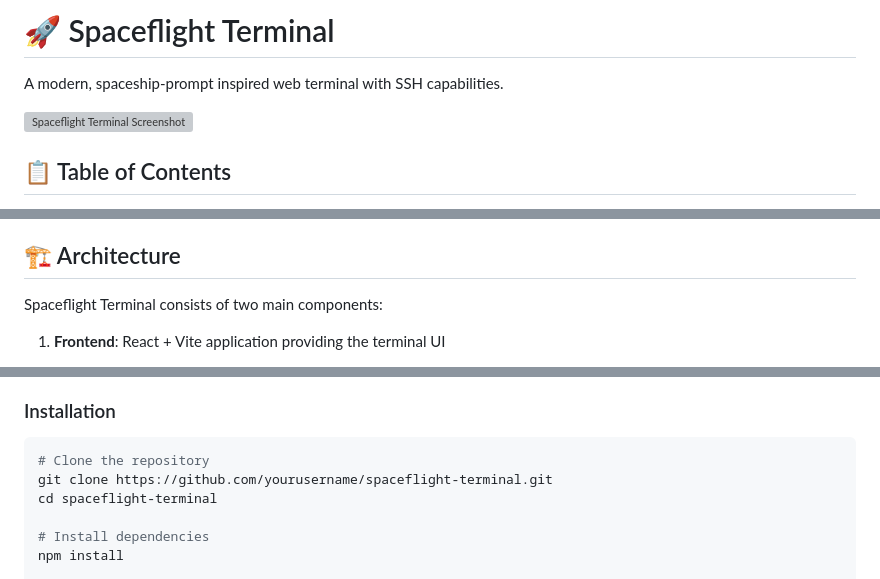
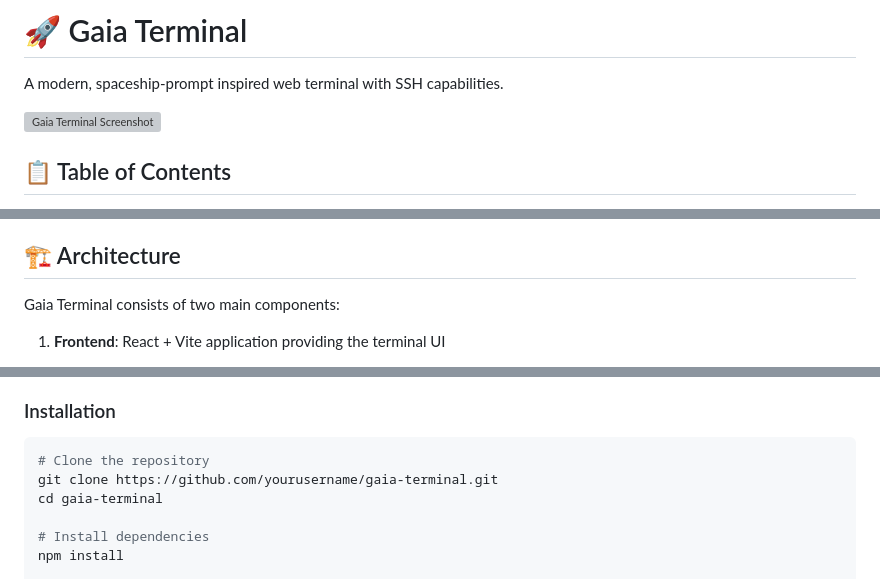
Before and after one commit to pascaldisse/gaia-terminal, a Markdown page: README.md, 3 parts joined by grey strips. Drawn GitHub-style; grey boxes are pictures that could not be loaded.

Commit message:
Rename project to Gaia Terminal in documentation
Updated README.md to consistently use "Gaia Terminal" instead of "Spaceflight Terminal" throughout the documentation to match the project's actual name.

🤖 Generated with [Claude Code](https://claude.ai/code)
Co-Authored-By: Claude <noreply@anthropic.com>

````diff
--- a/README.md
+++ b/README.md
@@ -1,8 +1,8 @@
-# 🚀 Spaceflight Terminal
+# 🚀 Gaia Terminal
 
 A modern, spaceship-prompt inspired web terminal with SSH capabilities.
 
-![Spaceflight Terminal Screenshot](https://github.com/spaceship-prompt/spaceship-prompt/raw/master/preview.gif)
+![Gaia Terminal Screenshot](https://github.com/spaceship-prompt/spaceship-prompt/raw/master/preview.gif)
 
 ## 📋 Table of Contents
 
@@ -34,7 +34,7 @@ A modern, spaceship-prompt inspired web terminal with SSH capabilities.
 
 ## 🏗️ Architecture
 
-Spaceflight Terminal consists of two main components:
+Gaia Terminal consists of two main components:
 
 1. **Frontend**: React + Vite application providing the terminal UI
    - Uses xterm.js for terminal emulation
@@ -154,8 +154,8 @@ You can customize various aspects of the terminal through the settings panel:
 
 ```bash
 # Clone the repository
-git clone https://github.com/yourusername/spaceflight-terminal.git
-cd spaceflight-terminal
+git clone https://github.com/yourusername/gaia-terminal.git
+cd gaia-terminal
 
 # Install dependencies
 npm install
````
Also changed, not shown: other parts of README.md (+1 -1 lines).
